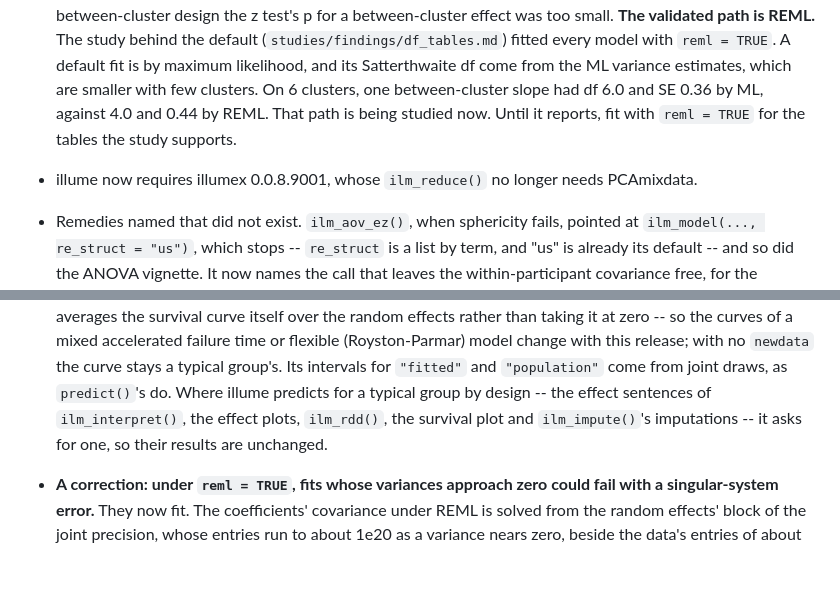
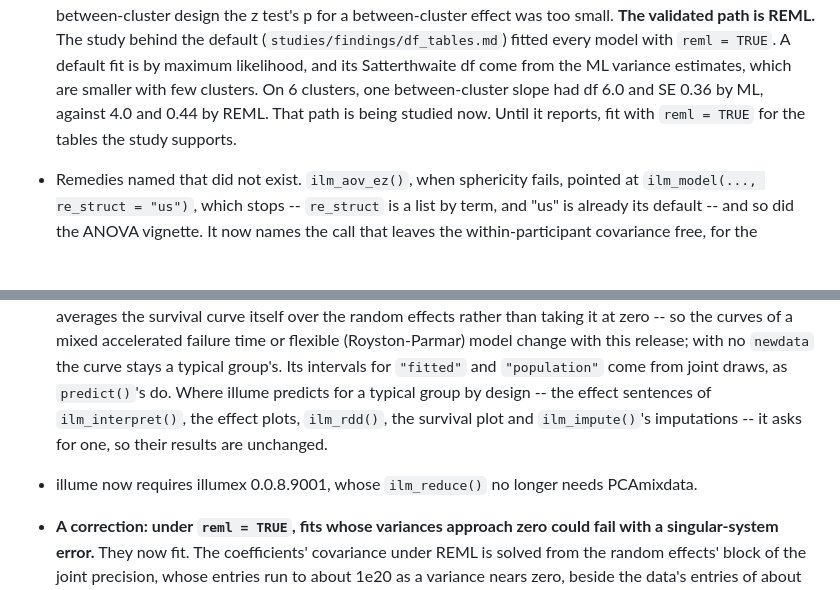
Before and after one commit to huttoncp/illume, a Markdown page: NEWS.md, 2 parts joined by grey strips. Rendered like a GitHub page; blank space fills up the shorter version.

Commit message:
NEWS: the illumex requirement line back where main has it
Co-Authored-By: Claude Opus 5.5 <noreply@anthropic.com>

```diff
--- a/NEWS.md
+++ b/NEWS.md
@@ -23,8 +23,6 @@
   clusters, one between-cluster slope had df 6.0 and SE 0.36 by ML, against
   4.0 and 0.44 by REML. That path is being studied now. Until it reports,
   fit with `reml = TRUE` for the tables the study supports.
-* illume now requires illumex 0.0.8.9001, whose `ilm_reduce()` no longer
-  needs PCAmixdata.
 * Remedies named that did not exist. `ilm_aov_ez()`, when sphericity fails,
   pointed at `ilm_model(..., re_struct = "us")`, which stops -- `re_struct`
   is a list by term, and "us" is already its default -- and so did the ANOVA
@@ -50,6 +48,8 @@
   the effect sentences of `ilm_interpret()`, the effect plots, `ilm_rdd()`,
   the survival plot and `ilm_impute()`'s imputations -- it asks for one, so
   their results are unchanged.
+* illume now requires illumex 0.0.8.9001, whose `ilm_reduce()` no longer
+  needs PCAmixdata.
 * **A correction: under `reml = TRUE`, fits whose variances approach zero
   could fail with a singular-system error.** They now fit. The coefficients'
   covariance under REML is solved from the random effects' block of the
```
